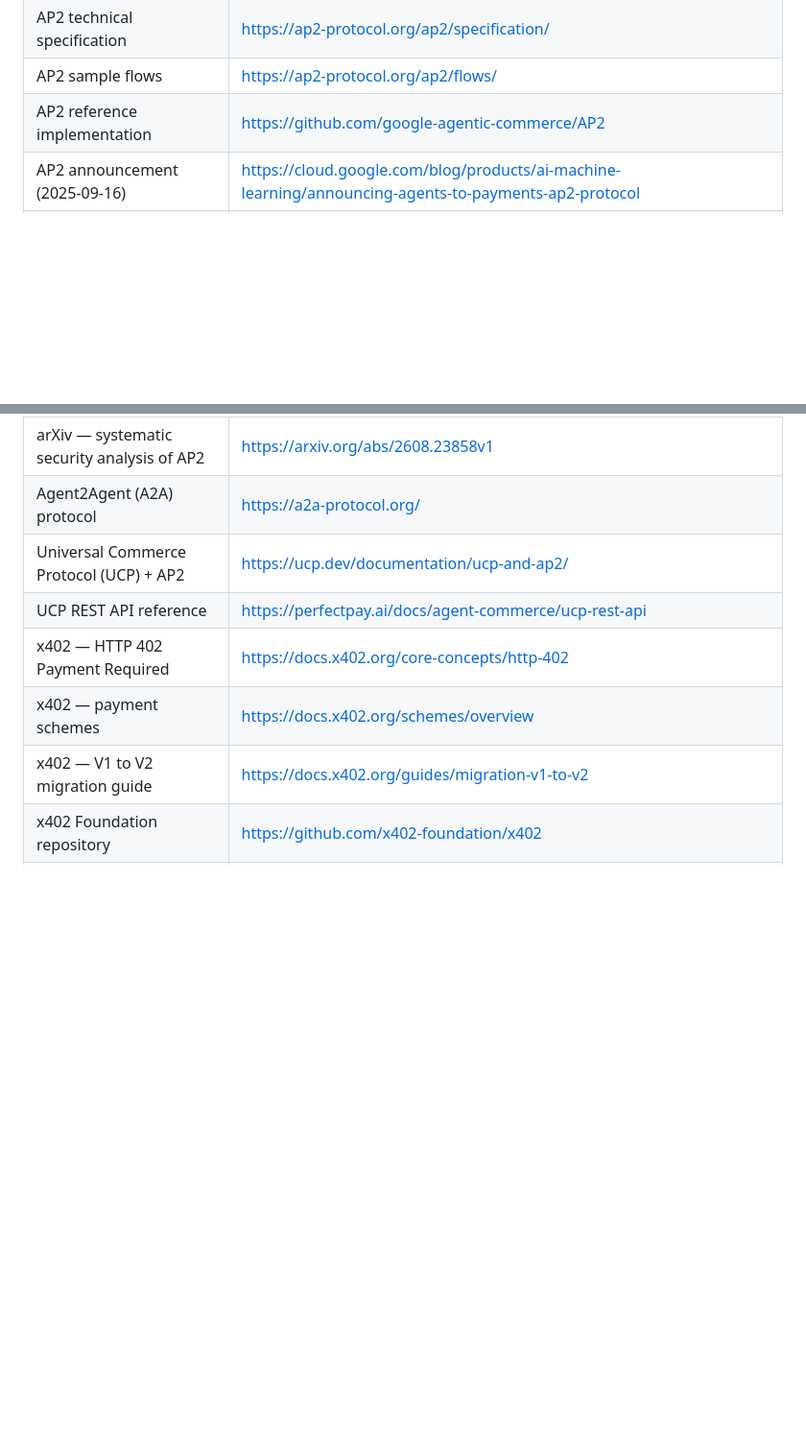
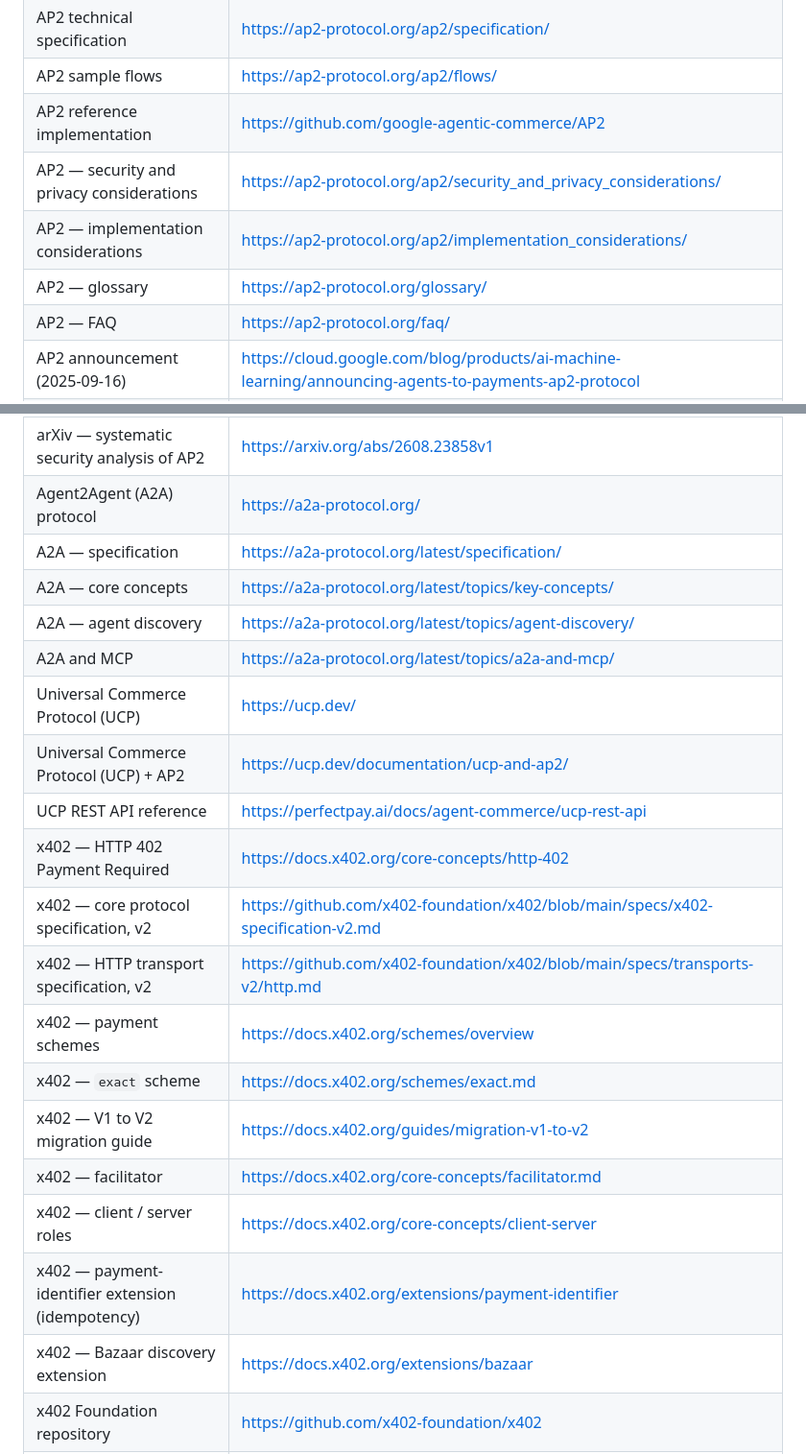
Before and after one commit to DanDekker/agentic-web-design-training, a Markdown page: links.md, 2 parts joined by grey strips. Shown at 96% size. GitHub-like rendering; blank space fills up the shorter version.

Commit message:
docs: cite the x402 v2 core and HTTP transport specs, A2A and MCP pages

```diff
--- a/links.md
+++ b/links.md
@@ -294,17 +294,33 @@ fetchers (`ChatGPT-User`, `Claude-User`, `Perplexity-User`):
 | AP2 technical specification | <https://ap2-protocol.org/ap2/specification/> |
 | AP2 sample flows | <https://ap2-protocol.org/ap2/flows/> |
 | AP2 reference implementation | <https://github.com/google-agentic-commerce/AP2> |
+| AP2 — security and privacy considerations | <https://ap2-protocol.org/ap2/security_and_privacy_considerations/> |
+| AP2 — implementation considerations | <https://ap2-protocol.org/ap2/implementation_considerations/> |
+| AP2 — glossary | <https://ap2-protocol.org/glossary/> |
+| AP2 — FAQ | <https://ap2-protocol.org/faq/> |
 | AP2 announcement (2025-09-16) | <https://cloud.google.com/blog/products/ai-machine-learning/announcing-agents-to-payments-ap2-protocol> |
 | AP2 v0.2 and FIDO Alliance donation | <https://blog.google/products-and-platforms/platforms/google-pay/agent-payments-protocol-fido-alliance/> |
 | FIDO Alliance — standards for trusted AI agent interactions | <https://fidoalliance.org/fido-alliance-to-develop-standards-for-trusted-ai-agent-interactions/> |
 | CSA — Secure use of AP2 | <https://cloudsecurityalliance.org/blog/2025/10/06/secure-use-of-the-agent-payments-protocol-ap2-a-framework-for-trustworthy-ai-driven-transactions> |
 | arXiv — systematic security analysis of AP2 | <https://arxiv.org/abs/2608.23858v1> |
 | Agent2Agent (A2A) protocol | <https://a2a-protocol.org/> |
+| A2A — specification | <https://a2a-protocol.org/latest/specification/> |
+| A2A — core concepts | <https://a2a-protocol.org/latest/topics/key-concepts/> |
+| A2A — agent discovery | <https://a2a-protocol.org/latest/topics/agent-discovery/> |
+| A2A and MCP | <https://a2a-protocol.org/latest/topics/a2a-and-mcp/> |
+| Universal Commerce Protocol (UCP) | <https://ucp.dev/> |
 | Universal Commerce Protocol (UCP) + AP2 | <https://ucp.dev/documentation/ucp-and-ap2/> |
 | UCP REST API reference | <https://perfectpay.ai/docs/agent-commerce/ucp-rest-api> |
 | x402 — HTTP 402 Payment Required | <https://docs.x402.org/core-concepts/http-402> |
+| x402 — core protocol specification, v2 | <https://github.com/x402-foundation/x402/blob/main/specs/x402-specification-v2.md> |
+| x402 — HTTP transport specification, v2 | <https://github.com/x402-foundation/x402/blob/main/specs/transports-v2/http.md> |
 | x402 — payment schemes | <https://docs.x402.org/schemes/overview> |
+| x402 — `exact` scheme | <https://docs.x402.org/schemes/exact.md> |
 | x402 — V1 to V2 migration guide | <https://docs.x402.org/guides/migration-v1-to-v2> |
+| x402 — facilitator | <https://docs.x402.org/core-concepts/facilitator.md> |
+| x402 — client / server roles | <https://docs.x402.org/core-concepts/client-server> |
+| x402 — payment-identifier extension (idempotency) | <https://docs.x402.org/extensions/payment-identifier> |
+| x402 — Bazaar discovery extension | <https://docs.x402.org/extensions/bazaar> |
 | x402 Foundation repository | <https://github.com/x402-foundation/x402> |
 | x402 issue — v1-to-v2 PaymentRequired envelope defect | <https://github.com/x402-foundation/x402/issues/3210> |
 
```
Also changed, not shown: other parts of links.md (+2 -0 lines).
